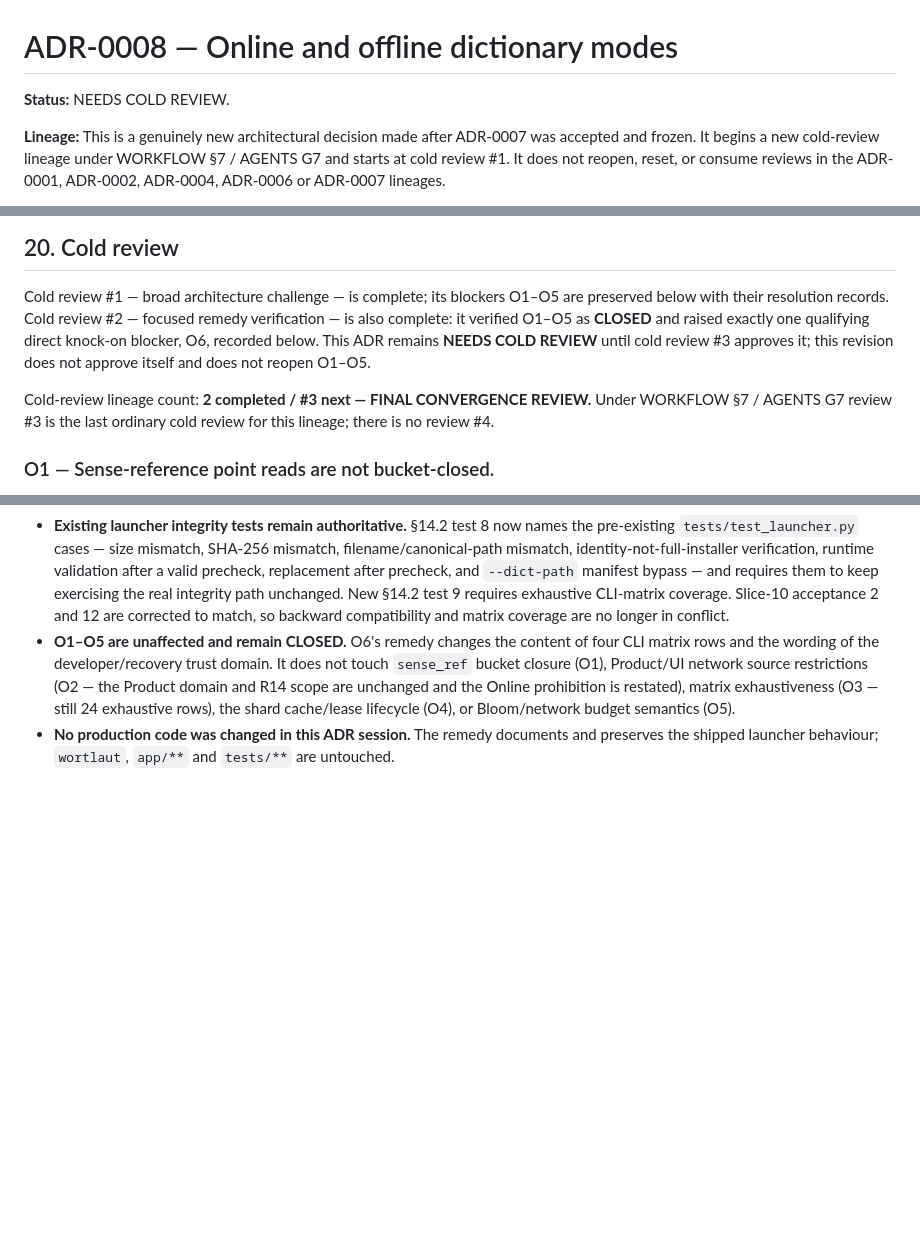
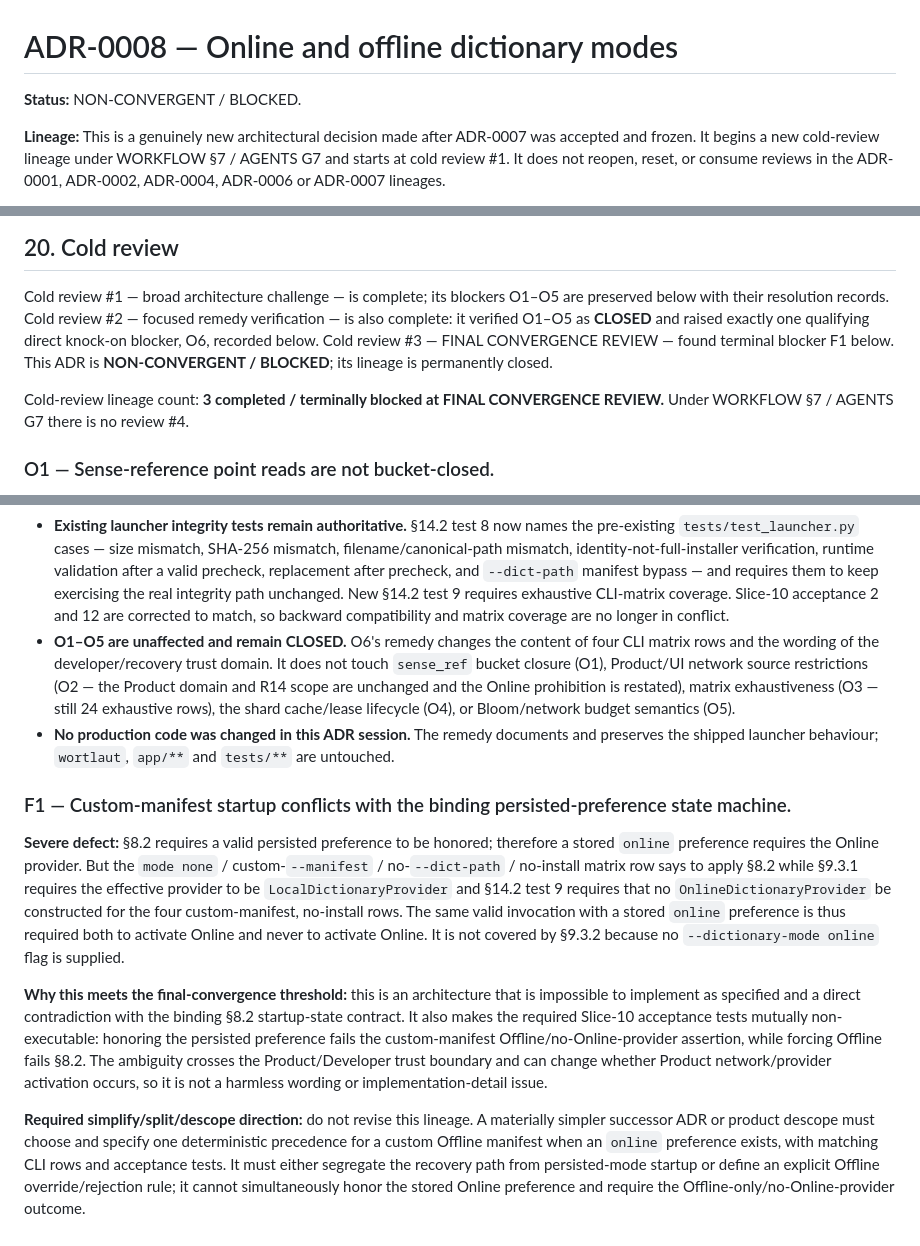
Before and after one commit to sabers13/wortlaut, a Markdown page: docs/adr/0008-online-offline-dictionary.md, 3 parts joined by grey strips. Rendered like a GitHub page; blank space fills up the shorter version.

Commit message:
docs(adr): record 0008 final convergence block

```diff
--- a/docs/adr/0008-online-offline-dictionary.md
+++ b/docs/adr/0008-online-offline-dictionary.md
@@ -1,6 +1,6 @@
 # ADR-0008 — Online and offline dictionary modes
 
-**Status:** NEEDS COLD REVIEW.
+**Status:** NON-CONVERGENT / BLOCKED.
 
 **Lineage:** This is a genuinely new architectural decision made after ADR-0007
 was accepted and frozen. It begins a new cold-review lineage under WORKFLOW §7 /
@@ -1310,13 +1310,12 @@ bytes are needed, not their sum.
 Cold review #1 — broad architecture challenge — is complete; its blockers O1–O5
 are preserved below with their resolution records. Cold review #2 — focused
 remedy verification — is also complete: it verified O1–O5 as **CLOSED** and
-raised exactly one qualifying direct knock-on blocker, O6, recorded below. This
-ADR remains **NEEDS COLD REVIEW** until cold review #3 approves it; this
-revision does not approve itself and does not reopen O1–O5.
-
-Cold-review lineage count: **2 completed / #3 next — FINAL CONVERGENCE REVIEW.**
-Under WORKFLOW §7 / AGENTS G7 review #3 is the last ordinary cold review for
-this lineage; there is no review #4.
+raised exactly one qualifying direct knock-on blocker, O6, recorded below. Cold
+review #3 — FINAL CONVERGENCE REVIEW — found terminal blocker F1 below. This
+ADR is **NON-CONVERGENT / BLOCKED**; its lineage is permanently closed.
+
+Cold-review lineage count: **3 completed / terminally blocked at FINAL
+CONVERGENCE REVIEW.** Under WORKFLOW §7 / AGENTS G7 there is no review #4.
 
 ### O1 — Sense-reference point reads are not bucket-closed.
 
@@ -1553,3 +1552,32 @@ The preservation remedy is applied.
 - **No production code was changed in this ADR session.** The remedy documents
   and preserves the shipped launcher behaviour; `wortlaut`, `app/**` and
   `tests/**` are untouched.
+
+### F1 — Custom-manifest startup conflicts with the binding persisted-preference state machine.
+
+**Severe defect:** §8.2 requires a valid persisted preference to be honored;
+therefore a stored `online` preference requires the Online provider. But the
+`mode none` / custom-`--manifest` / no-`--dict-path` / no-install matrix row
+says to apply §8.2 while §9.3.1 requires the effective provider to be
+`LocalDictionaryProvider` and §14.2 test 9 requires that no
+`OnlineDictionaryProvider` be constructed for the four custom-manifest,
+no-install rows. The same valid invocation with a stored `online` preference
+is thus required both to activate Online and never to activate Online. It is
+not covered by §9.3.2 because no `--dictionary-mode online` flag is supplied.
+
+**Why this meets the final-convergence threshold:** this is an architecture
+that is impossible to implement as specified and a direct contradiction with
+the binding §8.2 startup-state contract. It also makes the required Slice-10
+acceptance tests mutually non-executable: honoring the persisted preference
+fails the custom-manifest Offline/no-Online-provider assertion, while forcing
+Offline fails §8.2. The ambiguity crosses the Product/Developer trust boundary
+and can change whether Product network/provider activation occurs, so it is not
+a harmless wording or implementation-detail issue.
+
+**Required simplify/split/descope direction:** do not revise this lineage. A
+materially simpler successor ADR or product descope must choose and specify one
+deterministic precedence for a custom Offline manifest when an `online`
+preference exists, with matching CLI rows and acceptance tests. It must either
+segregate the recovery path from persisted-mode startup or define an explicit
+Offline override/rejection rule; it cannot simultaneously honor the stored
+Online preference and require the Offline-only/no-Online-provider outcome.
```
